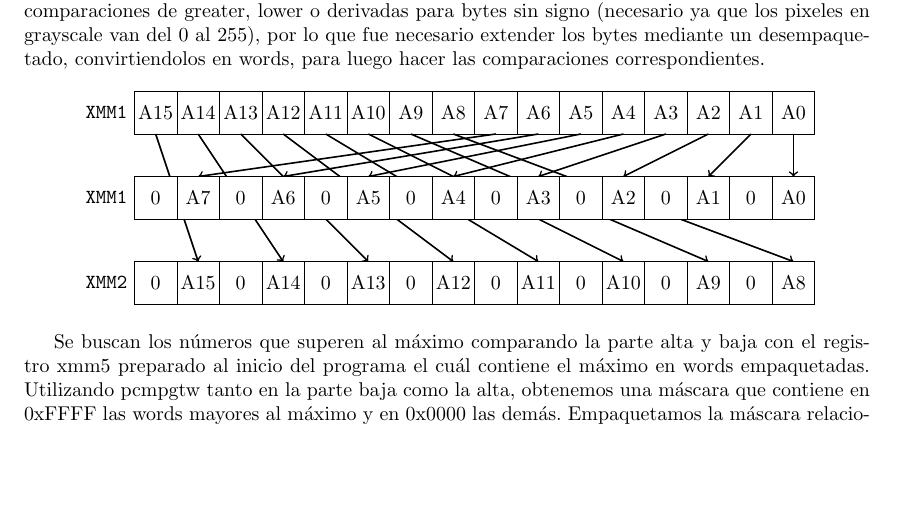
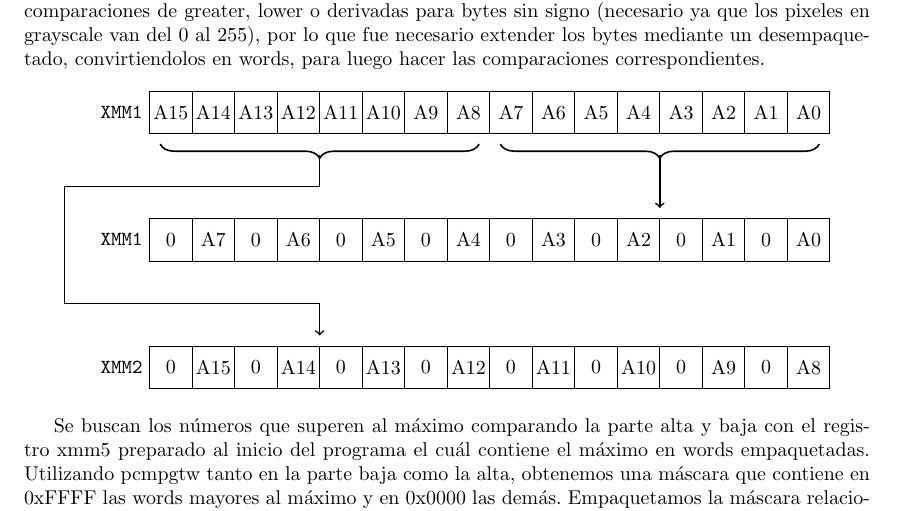
Before and after one commit to LeandroLovisolo/Orga2-TP2, a LaTeX document (informe/informe.tex, which reads informe/umbralizar.tex): part of page 5 of 15, cut so that both start at the same text, the shorter picture padded with empty space. Compiled offline with pdfLaTeX.

Commit message:
Dibujo en tikz para desempaquetado de bytes a words

```diff
--- a/informe/informe.tex
+++ b/informe/informe.tex
@@ -14,6 +14,8 @@
 \usepackage{algorithmic}
 \usepackage{tikz}
 \usetikzlibrary{calc}
+\usetikzlibrary{decorations.pathreplacing}
+
 
 
 % Evita que el documento se estire verticalmente para ocupar
--- a/informe/umbralizar.tex
+++ b/informe/umbralizar.tex
@@ -45,28 +45,18 @@ Queriendo explotar al máximo las instrucciones SIMD, tratando de procesar en si
 
 \begin{center}
   \begin{tikzpicture}[scale=0.75]
-    \registroDieciseis{\xmm{1}}{0}{4}
+    \registroDieciseis{\xmm{1}}{0}{6}
                       {A15}{A14}{A13}{A12}{A11}{A10}{A9}{A8}{A7}
                       {A6}{A5}{A4}{A3}{A2}{A1}{A0}
 
-    \draw [->, thick] (15.5, 4) -- (15.5, 3); % A0
-    \draw [->, thick] (14.5, 4) -- (13.5, 3); % A1
-    \draw [->, thick] (13.5, 4) -- (11.5, 3); % A2
-    \draw [->, thick] (12.5, 4) -- ( 9.5, 3); % A3
-    \draw [->, thick] (11.5, 4) -- ( 7.5, 3); % A4
-    \draw [->, thick] (10.5, 4) -- ( 5.5, 3); % A5
-    \draw [->, thick] ( 9.5, 4) -- ( 3.5, 3); % A6
-    \draw [->, thick] ( 8.5, 4) -- ( 1.5, 3); % A7
-    \draw [->, thick] ( 7.5, 4) -- (15.5, 1); % A8
-    \draw [->, thick] ( 6.5, 4) -- (13.5, 1); % A9
-    \draw [->, thick] ( 5.5, 4) -- (11.5, 1); % A10
-    \draw [->, thick] ( 4.5, 4) -- ( 9.5, 1); % A11
-    \draw [->, thick] ( 3.5, 4) -- ( 7.5, 1); % A12
-    \draw [->, thick] ( 2.5, 4) -- ( 5.5, 1); % A13
-    \draw [->, thick] ( 1.5, 4) -- ( 3.5, 1); % A14
-    \draw [->, thick] ( 0.5, 4) -- ( 1.5, 1); % A15
+    \draw [decoration={brace,amplitude=0.25cm},decorate, thick] ( 7.75, 5.75) -- (0.25, 5.75);
+    \draw [decoration={brace,amplitude=0.25cm},decorate, thick] (15.75, 5.75) -- (8.25, 5.75);
 
-    \registroDieciseis{\xmm{1}}{0}{2}
+    \draw [->, thick] (12, 5.5)  --  +(0, -1.25);
+    \draw [->, thick] (4, 5.5)   -- ++(0, -0.75) -- ++(-6, 0) --
+                    ++(0, -2.75) -- ++(6, 0)     --  +(0, -0.75);
+
+    \registroDieciseis{\xmm{1}}{0}{3}
                       {0}{A7}{0}{A6}{0}{A5}{0}{A4}{0}{A3}{0}{A2}{0}{A1}{0}{A0}
 
     \registroDieciseis{\xmm{2}}{0}{0}
```
Also changed, not shown: informe/umbralizar.tex (2 more changed lines).
